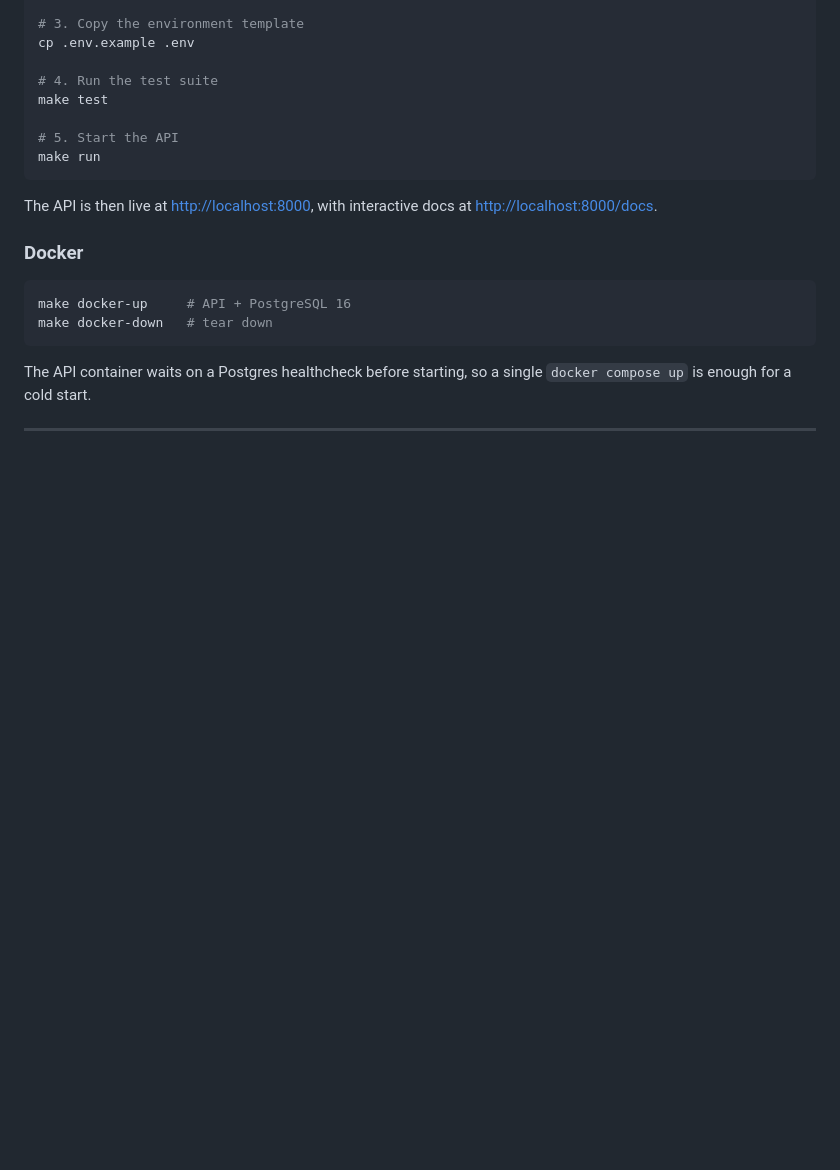
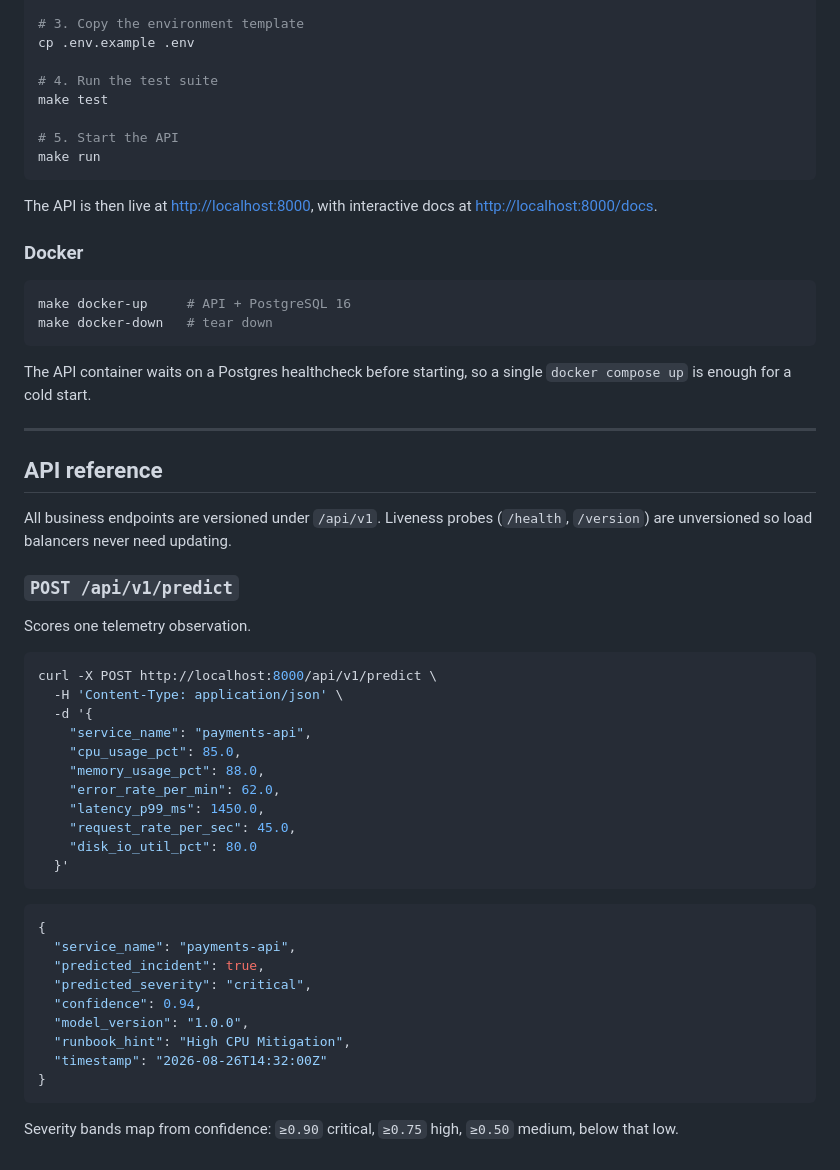
Before and after one commit to atharvadevne123/reflective-lantern, a Markdown page: ops-vision/README.md, the part around the change. GitHub-like rendering; blank space fills up the shorter version.

Commit message:
docs(55/60): add README API reference
Co-Authored-By: Claude Opus 5 <noreply@anthropic.com>
Claude-Session: https://claude.ai/code/session_01BFFT1gwrQpDHk9fUbM5BSo

````diff
--- a/ops-vision/README.md
+++ b/ops-vision/README.md
@@ -97,3 +97,41 @@ The API container waits on a Postgres healthcheck before starting, so a single
 `docker compose up` is enough for a cold start.
 
 ---
+
+## API reference
+
+All business endpoints are versioned under `/api/v1`. Liveness probes
+(`/health`, `/version`) are unversioned so load balancers never need updating.
+
+### `POST /api/v1/predict`
+
+Scores one telemetry observation.
+
+```bash
+curl -X POST http://localhost:8000/api/v1/predict \
+  -H 'Content-Type: application/json' \
+  -d '{
+    "service_name": "payments-api",
+    "cpu_usage_pct": 85.0,
+    "memory_usage_pct": 88.0,
+    "error_rate_per_min": 62.0,
+    "latency_p99_ms": 1450.0,
+    "request_rate_per_sec": 45.0,
+    "disk_io_util_pct": 80.0
+  }'
+```
+
+```json
+{
+  "service_name": "payments-api",
+  "predicted_incident": true,
+  "predicted_severity": "critical",
+  "confidence": 0.94,
+  "model_version": "1.0.0",
+  "runbook_hint": "High CPU Mitigation",
+  "timestamp": "2026-08-26T14:32:00Z"
+}
+```
+
+Severity bands map from confidence: `≥0.90` critical, `≥0.75` high,
+`≥0.50` medium, below that low.
````
